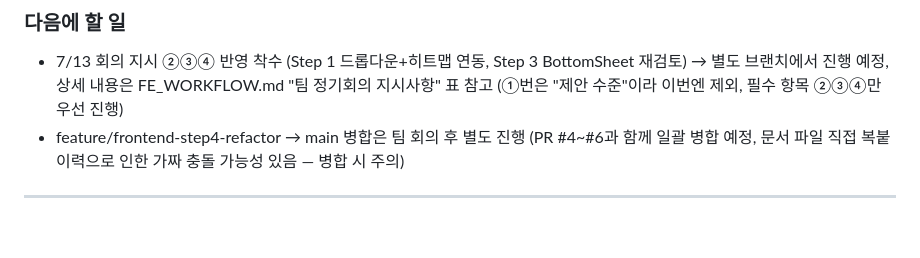
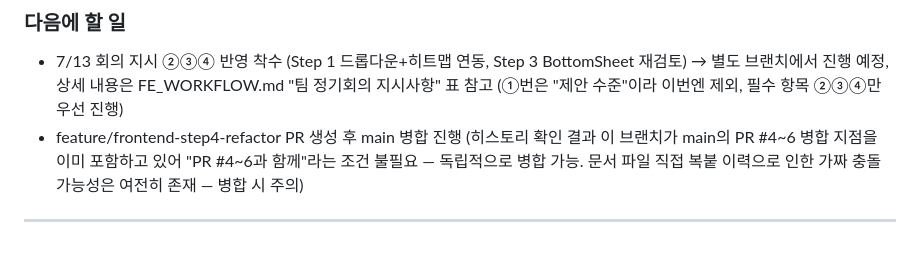
Before and after one commit to sagming40/surbi_web, a Markdown page: docs/FE_DEVLOG.md, the part around the change. GitHub-like rendering.

```diff
--- a/docs/FE_DEVLOG.md
+++ b/docs/FE_DEVLOG.md
@@ -705,6 +705,6 @@ report 탭에서는 정상인데 policies·checklist 탭에서만 Step1로 튕
 
 ### 다음에 할 일
 - 7/13 회의 지시 ②③④ 반영 착수 (Step 1 드롭다운+히트맵 연동, Step 3 BottomSheet 재검토) → 별도 브랜치에서 진행 예정, 상세 내용은 FE_WORKFLOW.md "팀 정기회의 지시사항" 표 참고 (①번은 "제안 수준"이라 이번엔 제외, 필수 항목 ②③④만 우선 진행)
-- feature/frontend-step4-refactor → main 병합은 팀 회의 후 별도 진행 (PR #4~#6과 함께 일괄 병합 예정, 문서 파일 직접 복붙 이력으로 인한 가짜 충돌 가능성 있음 — 병합 시 주의)
+- feature/frontend-step4-refactor PR 생성 후 main 병합 진행 (히스토리 확인 결과 이 브랜치가 main의 PR #4~6 병합 지점을 이미 포함하고 있어 "PR #4~6과 함께"라는 조건 불필요 — 독립적으로 병합 가능. 문서 파일 직접 복붙 이력으로 인한 가짜 충돌 가능성은 여전히 존재 — 병합 시 주의)
 
 ---
```
Also changed, not shown: docs/FE_WORKFLOW.md (+1 -1 lines).
